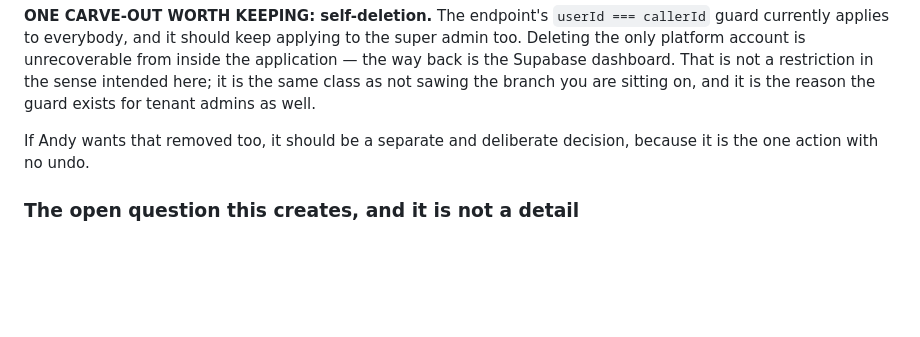
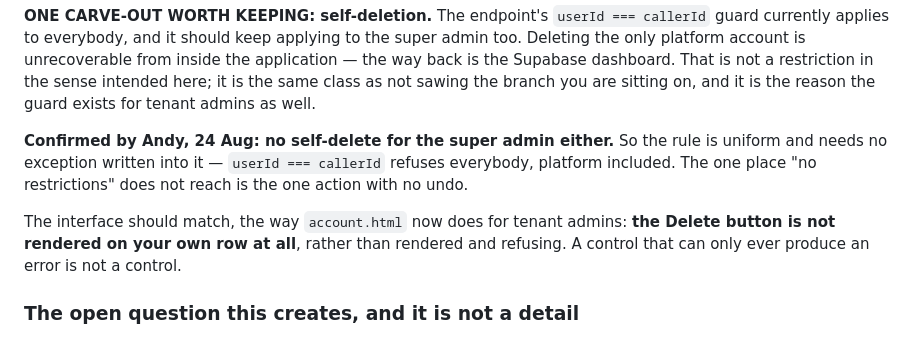
Before and after one commit to HUNTERGAMES69/statchat, a Markdown page: MULTI_TENANT_PLAN.md, the part around the change. GitHub-like rendering; blank space fills up the shorter version.

```diff
--- a/MULTI_TENANT_PLAN.md
+++ b/MULTI_TENANT_PLAN.md
@@ -751,8 +751,15 @@ Supabase dashboard. That is not a restriction in the sense intended here;
 it is the same class as not sawing the branch you are sitting on, and it
 is the reason the guard exists for tenant admins as well.
 
-If Andy wants that removed too, it should be a separate and deliberate
-decision, because it is the one action with no undo.
+**Confirmed by Andy, 24 Aug: no self-delete for the super admin
+either.** So the rule is uniform and needs no exception written into it —
+`userId === callerId` refuses everybody, platform included. The one place
+"no restrictions" does not reach is the one action with no undo.
+
+The interface should match, the way `account.html` now does for tenant
+admins: **the Delete button is not rendered on your own row at all**,
+rather than rendered and refusing. A control that can only ever produce
+an error is not a control.
 
 ### The open question this creates, and it is not a detail
 
```
